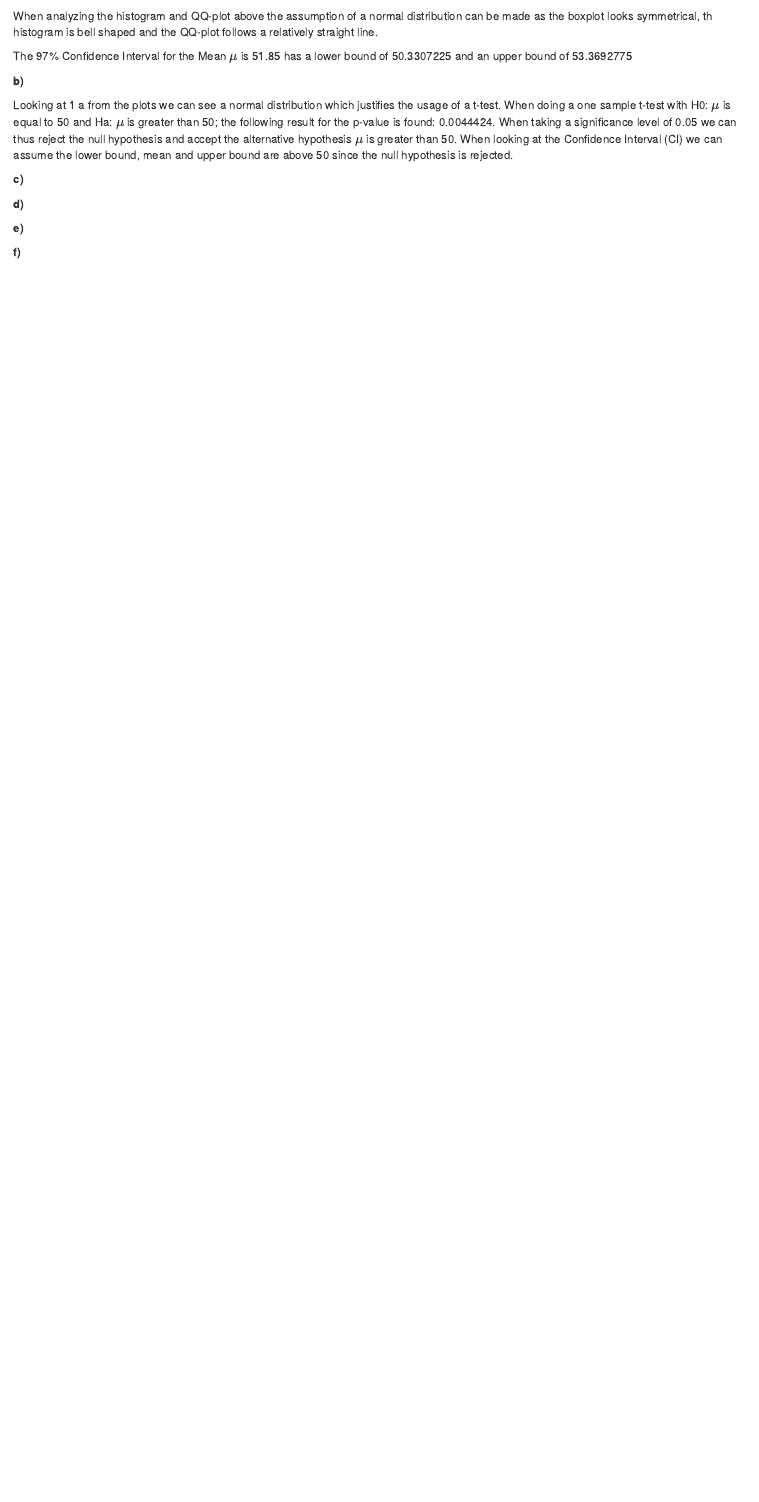
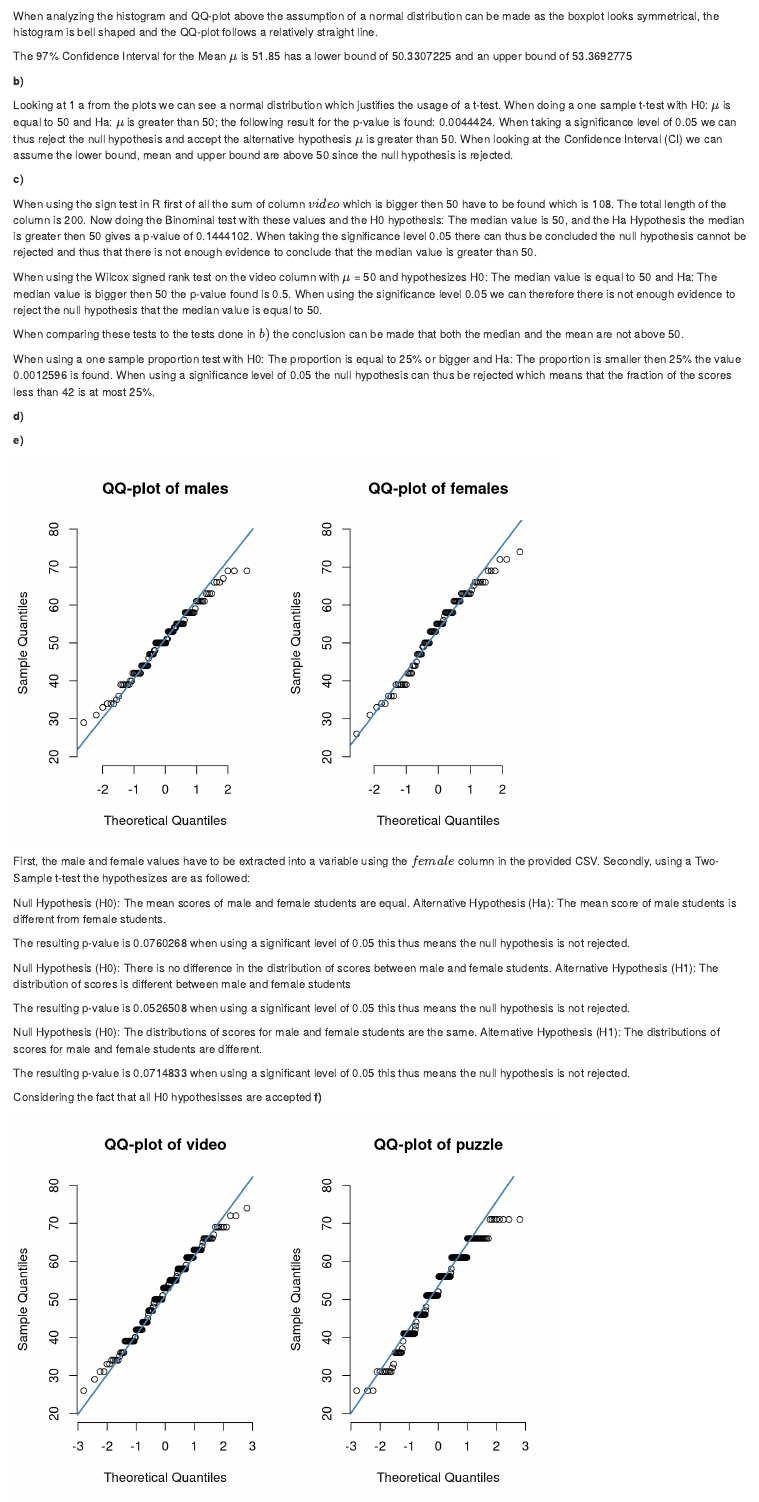
Before and after one commit to JJWRoeloffs/EDDA, an R Markdown document (assignment1/part1.Rmd): the page in a window 1100 px wide, from 600 px down. Rendered offline with R 4.5, knitr and Pandoc, with nearby package versions.

Commit message:
Finished a,b,c,e,f

````diff
--- a/assignment1/part1.Rmd
+++ b/assignment1/part1.Rmd
@@ -23,7 +23,7 @@ qqnorm(Ice_cream.1$video, pch = 1, frame = FALSE, ylim = c(20, 80), main="QQ-plo
 qqline(Ice_cream.1$video, col = "steelblue", lwd = 2)
 ```
 
-When analyzing the histogram and QQ-plot above the assumption of a normal distribution can be made as the boxplot looks symmetrical, th histogram is bell shaped and the QQ-plot follows a relatively straight line.
+When analyzing the histogram and QQ-plot above the assumption of a normal distribution can be made as the boxplot looks symmetrical, the histogram is bell shaped and the QQ-plot follows a relatively straight line.
 
 ```{r include=FALSE}
 Ice_cream.1 <- read.csv("./data/Ice_cream-1.csv")
@@ -58,9 +58,94 @@ print(conf_interval)
 Looking at 1 a from the plots we can see a normal distribution which justifies the usage of a t-test. When doing a one sample t-test with H0: $\mu$ is equal to 50 and Ha: $\mu$ is greater than 50; the following result for the p-value is found: `r p_value`. When taking a significance level of 0.05 we can thus reject the null hypothesis and accept the alternative hypothesis $\mu$ is greater than 50. When looking at the Confidence Interval (CI) we can assume the lower bound, mean and upper bound are above 50 since the null hypothesis is rejected.
 
 **c)**
+```{r include=FALSE}
+# Number of observations greater than 6
+success_count <- sum(Ice_cream.1$video > 50)
+
+# Total number of observations
+total_count <- length(Ice_cream.1$video)
+
+# Binomial test
+binom_test_result <- binom.test(success_count, total_count, p = 0.5, alternative = "greater")
+video <- sum(rank(abs(Ice_cream.1$video-50))[Ice_cream.1$video-50>0])
+
+wilcox_test_result <- wilcox.test(video, mu=50, alternative="greater")
+
+# Define the fraction and the expected proportion
+observed_fraction <- sum(Ice_cream.1$video < 42) / length(Ice_cream.1$video)
+expected_proportion <- 0.25  # the expected proportion under the null hypothesis
+
+# Perform a one-sample proportion test
+prop_test_result <- prop.test(sum(Ice_cream.1$video < 42), length(Ice_cream.1$video), p = expected_proportion, alternative = "less")
+
+# Display the test result
+prop_test_result
+```
+
+When using the sign test in R first of all the sum of column $video$ which is bigger then 50 have to be found which is `r success_count`. The total length of the column is `r total_count`. Now doing the Binominal test with these values and the H0 hypothesis: The median value is 50, and the Ha Hypothesis the median is greater then 50 gives a p-value of `r binom_test_result$p.value`. When taking the significance level 0.05 there can thus be concluded the null hypothesis cannot be rejected and thus that there is not enough evidence to conclude that the median value is greater than 50.
+
+When using the Wilcox signed rank test on the video column with $\mu$ = 50 and hypothesizes H0: The median value is equal to 50 and Ha: The median value is bigger then 50 the p-value found is `r wilcox_test_result$p.value`. When using the significance level 0.05 we can therefore there is not enough evidence to reject the null hypothesis that the median value is equal to 50.
+
+When comparing these tests to the tests done in $b)$ the conclusion can be made that both the median and the mean are not above 50.
+
+When using a one sample proportion test with H0: The proportion is equal to 25% or bigger and Ha: The proportion is smaller then 25% the value `r prop_test_result$p.value` is found. When using a significance level of 0.05 the null hypothesis can thus be rejected which means that the fraction of the scores less than 42 is at most 25%.
+
 
 **d)**
+```{r include=FALSE}
+#n=length(Ice_cream.1$video); t=max(Ice_cream.1$video); t
+#B=1000; tstar=numeric(B)
+#for (i in 1:B){xstar=rexp(n,1) + tstar[i]=min(xstar)}
+#pl=sum(tstar<t)/B;pr=sum(tstar>t)/B
+#p=2*min(pl,pr); p
+```
+
 
 **e)**
+```{r echo=FALSE}
+male_scores <- Ice_cream.1[Ice_cream.1$female == 1, "video"]
+female_scores <- Ice_cream.1[Ice_cream.1$female == 0, "video"]
 
+# Two-Sample t-test
+t_test_result <- t.test(male_scores, female_scores)
+
+# Mann-Whitney test
+mannwhitney_result <- wilcox.test(male_scores, female_scores)
+
+# Kolmogorov-Smirnov test
+ks_test_result <- ks.test(male_scores, female_scores)
+
+par(mfrow=c(1,2))
+qqnorm(male_scores, pch = 1, frame = FALSE, ylim = c(20, 80), main="QQ-plot of males")
+qqline(male_scores, col = "steelblue", lwd = 2)
+
+qqnorm(female_scores , pch = 1, frame = FALSE, ylim = c(20, 80), main="QQ-plot of females")
+qqline(female_scores , col = "steelblue", lwd = 2)
+```
+
+First, the male and female values have to be extracted into a variable using the $female$ column in the provided CSV. Secondly, using a Two-Sample t-test the hypothesizes are as followed:
+
+Null Hypothesis (H0): The mean scores of male and female students are equal.
+Alternative Hypothesis (Ha): The mean score of male students is different from female students.
+
+The resulting p-value is `r t_test_result$p.value` when using a significant level of 0.05 this thus means the null hypothesis is not rejected.
+
+Null Hypothesis (H0): There is no difference in the distribution of scores between male and female students.
+Alternative Hypothesis (H1): The distribution of scores is different between male and female students
+
+The resulting p-value is `r mannwhitney_result$p.value` when using a significant level of 0.05 this thus means the null hypothesis is not rejected.
+
+Null Hypothesis (H0): The distributions of scores for male and female students are the same.
+Alternative Hypothesis (H1): The distributions of scores for male and female students are different.
+
+The resulting p-value is `r ks_test_result$p.value` when using a significant level of 0.05 this thus means the null hypothesis is not rejected.
+
+Considering the fact that all H0 hypothesisses are accepted
 **f)**
+```{r echo=FALSE}
+par(mfrow=c(1,2))
+qqnorm(Ice_cream.1$video, pch = 1, frame = FALSE, ylim = c(20, 80), main="QQ-plot of video")
+qqline(Ice_cream.1$video, col = "steelblue", lwd = 2)
+
+qqnorm(Ice_cream.1$puzzle, pch = 1, frame = FALSE, ylim = c(20, 80), main="QQ-plot of puzzle")
+qqline(Ice_cream.1$puzzle, col = "steelblue", lwd = 2)
````
Also changed, not shown: assignment1/part1.Rmd (5 more changed lines).
